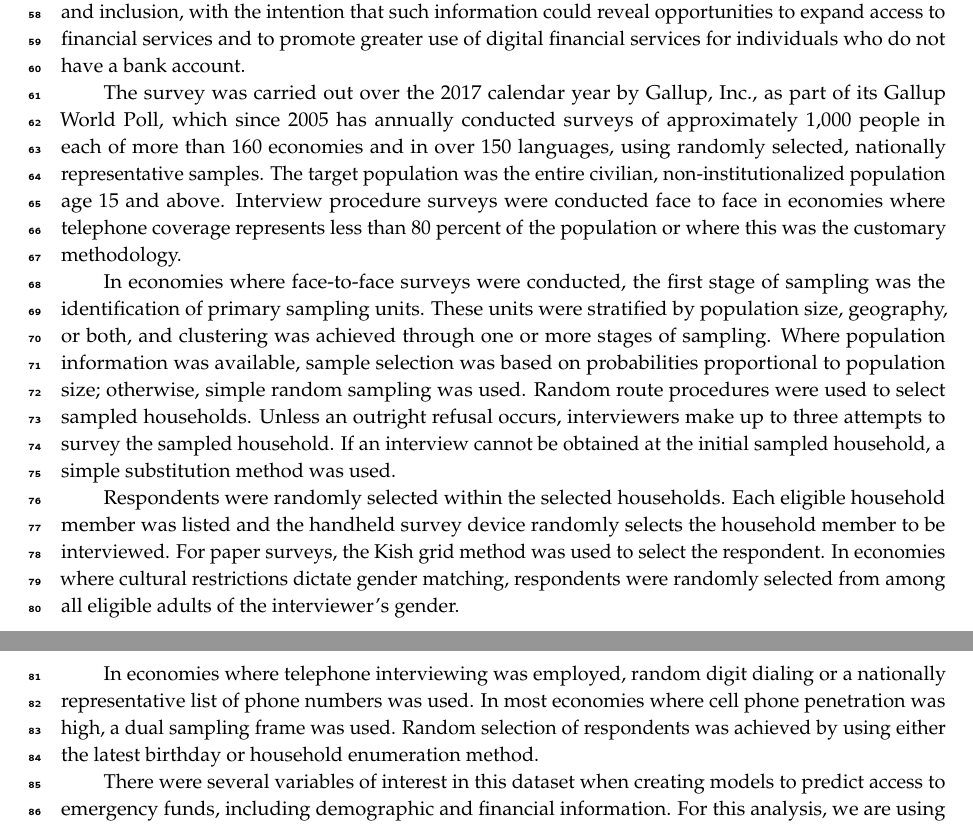
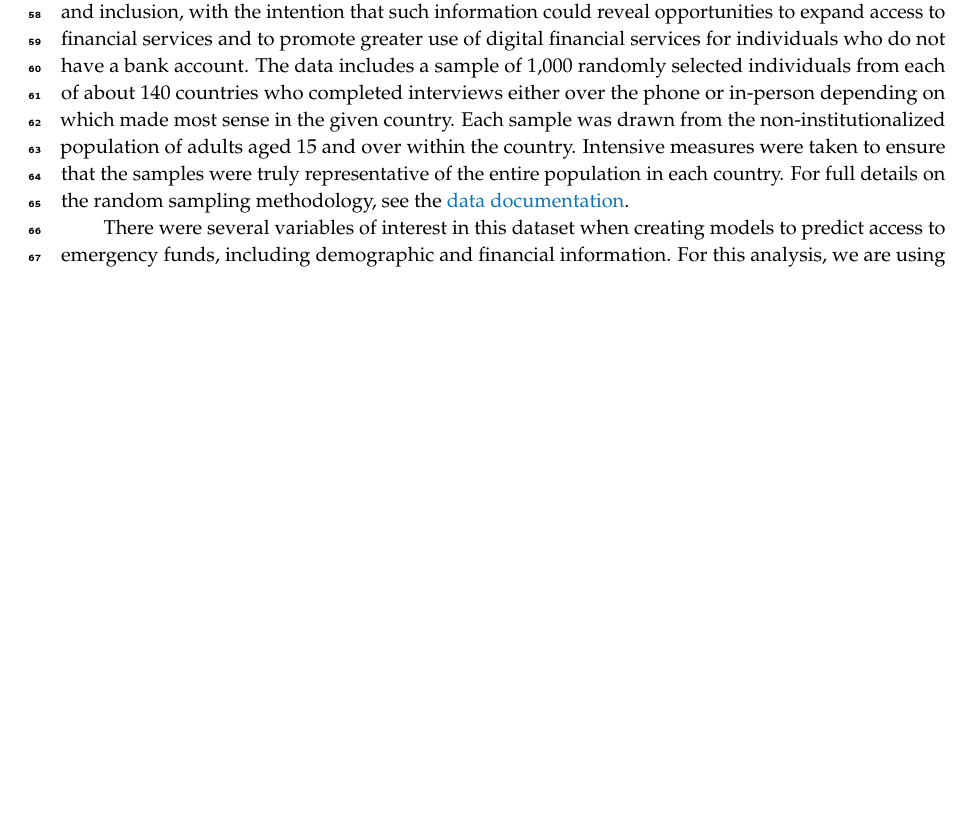
Before and after one commit to sds-capstone/2022-09-proj7-women-at-table, a LaTeX paper (term_paper/term_paper.tex): two parts of pages 2 and 3 of 26 before the commit and part of page 2 of 24 after it, the two joined at a grey line, cut so that both start at the same text, the shorter picture padded with empty space. The pictures show the PDF file term_paper/term_paper.pdf that the author committed with the source.

Commit message:
Summarize sampling procedures

```diff
--- a/term_paper/term_paper.tex
+++ b/term_paper/term_paper.tex
@@ -249,43 +249,16 @@ economies around the world. The data set was created to record various
 measures of financial equity and inclusion, with the intention that such
 information could reveal opportunities to expand access to financial
 services and to promote greater use of digital financial services for
-individuals who do not have a bank account.
-
-The survey was carried out over the 2017 calendar year by Gallup, Inc.,
-as part of its Gallup World Poll, which since 2005 has annually
-conducted surveys of approximately 1,000 people in each of more than 160
-economies and in over 150 languages, using randomly selected, nationally
-representative samples. The target population was the entire civilian,
-non-institutionalized population age 15 and above. Interview procedure
-surveys were conducted face to face in economies where telephone
-coverage represents less than 80 percent of the population or where this
-was the customary methodology.
-
-In economies where face-to-face surveys were conducted, the first stage
-of sampling was the identification of primary sampling units. These
-units were stratified by population size, geography, or both, and
-clustering was achieved through one or more stages of sampling. Where
-population information was available, sample selection was based on
-probabilities proportional to population size; otherwise, simple random
-sampling was used. Random route procedures were used to select sampled
-households. Unless an outright refusal occurs, interviewers make up to
-three attempts to survey the sampled household. If an interview cannot
-be obtained at the initial sampled household, a simple substitution
-method was used.
-
-Respondents were randomly selected within the selected households. Each
-eligible household member was listed and the handheld survey device
-randomly selects the household member to be interviewed. For paper
-surveys, the Kish grid method was used to select the respondent. In
-economies where cultural restrictions dictate gender matching,
-respondents were randomly selected from among all eligible adults of the
-interviewer's gender.
-
-In economies where telephone interviewing was employed, random digit
-dialing or a nationally representative list of phone numbers was used.
-In most economies where cell phone penetration was high, a dual sampling
-frame was used. Random selection of respondents was achieved by using
-either the latest birthday or household enumeration method.
+individuals who do not have a bank account. The data includes a sample
+of 1,000 randomly selected individuals from each of about 140 countries
+who completed interviews either over the phone or in-person depending on
+which made most sense in the given country. Each sample was drawn from
+the non-institutionalized population of adults aged 15 and over within
+the country. Intensive measures were taken to ensure that the samples
+were truly representative of the entire population in each country. For
+full details on the random sampling methodology, see the
+\href{https://github.com/sds-capstone/2022-09-proj7-women-at-table/blob/main/data-documentation/ddi-documentation-english_microdata-3324.pdf}{data
+documentation}.
 
 There were several variables of interest in this dataset when creating
 models to predict access to emergency funds, including demographic and
```
Also changed, not shown: term_paper/term_paper.pdf, term_paper/term_paper_files/figure-latex/unnamed-chunk-10-2.pdf, term_paper/term_paper_files/figure-latex/unnamed-chunk-11-3.pdf, term_paper/term_paper_files/figure-latex/unnamed-chunk-13-4.pdf, term_paper/term_paper_files/figure-latex/unnamed-chunk-14-5.pdf, term_paper/term_paper_files/figure-latex/unnamed-chunk-16-6.pdf, term_paper/term_paper_files/figure-latex/unnamed-chunk-8-1.pdf, term_paper/term_paper.tex (24 more changed lines), 1 other file.
